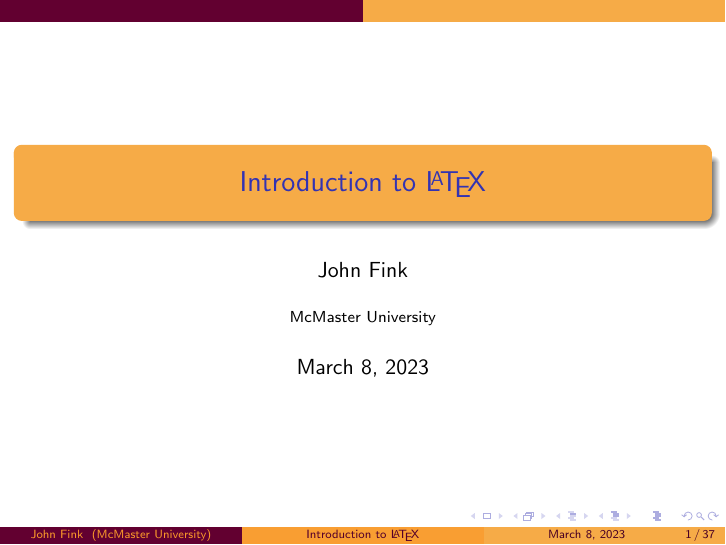
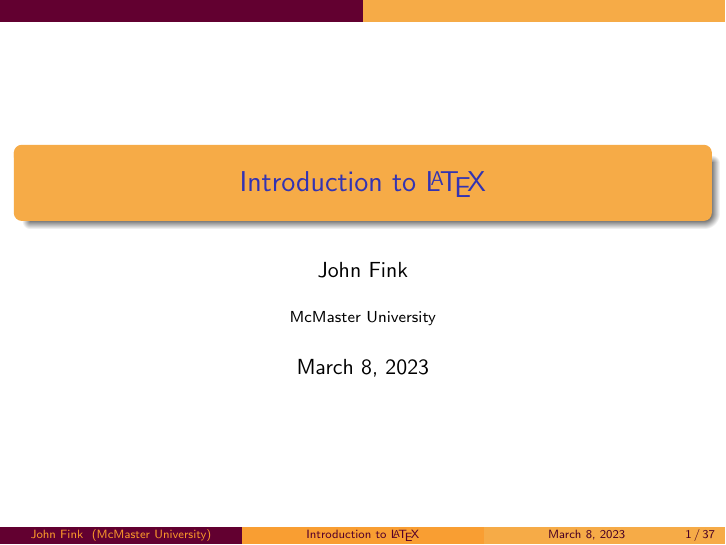
Before and after one commit to jbfink/20230308-latex, LaTeX slides (20230308-latex.tex): page 1 of 80. Compiled offline with pdfLaTeX.

Commit message:
Added \beamertemplatenavigationsymbolsempty (whew) to remove nav bar.

```diff
--- a/20230308-latex.tex
+++ b/20230308-latex.tex
@@ -1,4 +1,6 @@
 \documentclass{beamer}
+%this next option is for eliminating the nav buttons. Handy!
+\beamertemplatenavigationsymbolsempty
 %\documentclass[handout]{beamer} % set [handout] as an option to remove /pause breaks
 
 %\setbeameroption{show notes on second screen=right} % Make sure slide position is set to "right" in pympress also, or if using pdfpc, with --notes=right
```
